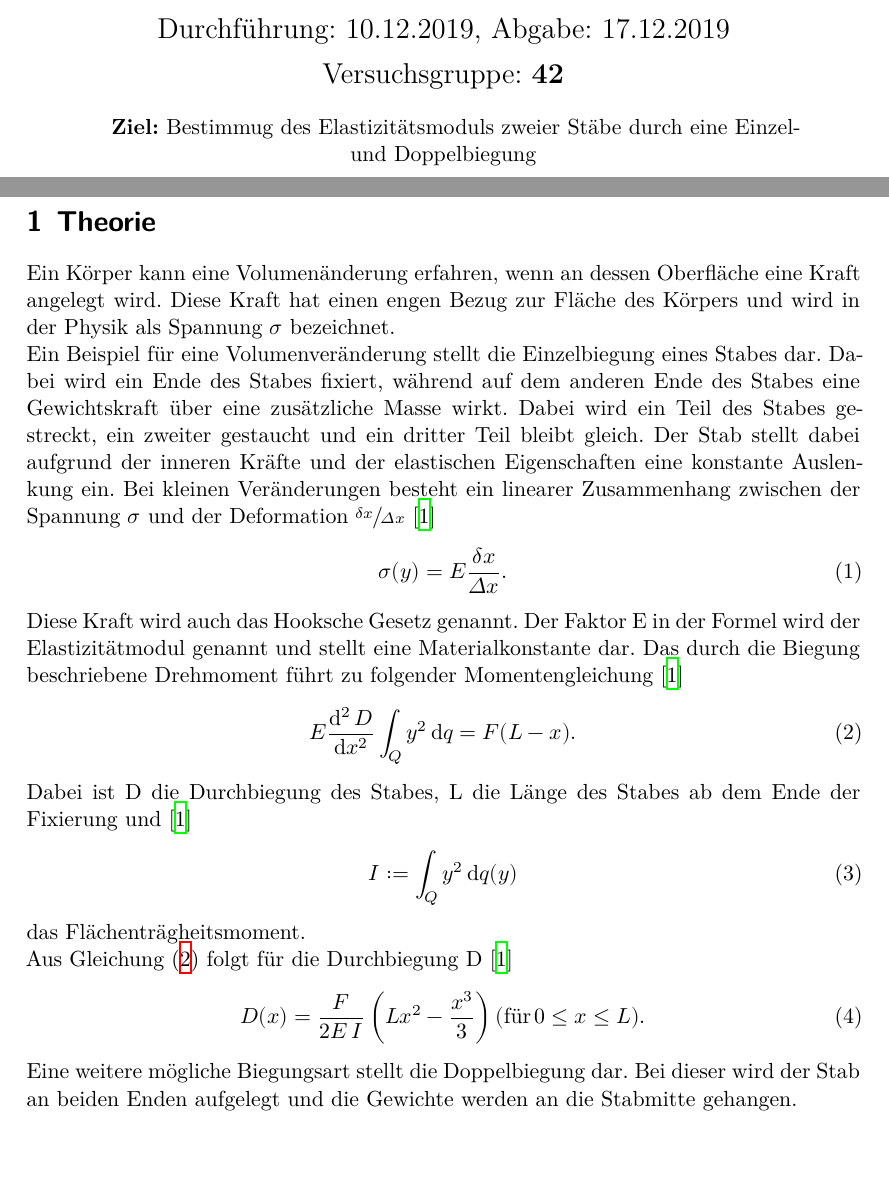
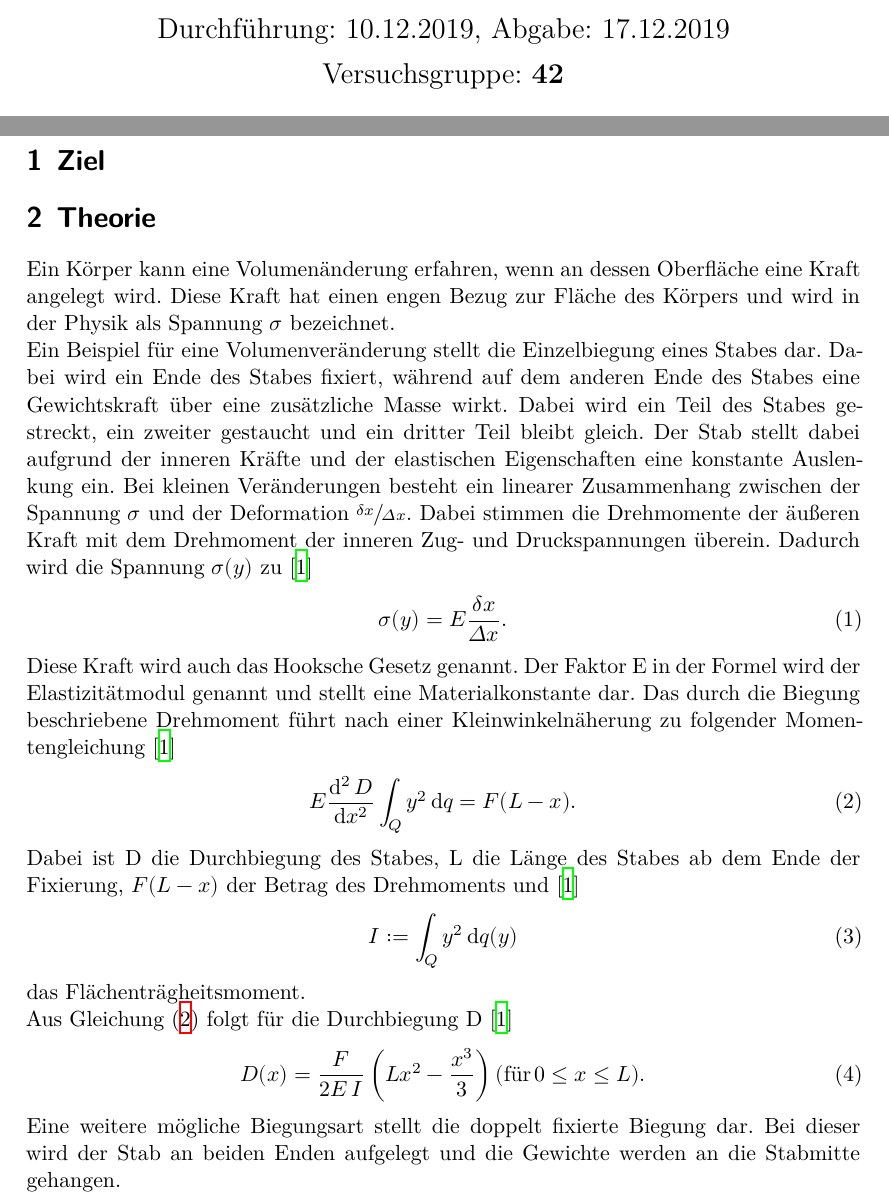
Before and after one commit to paul-stoerbrock/Praktikum, a LaTeX document (V103/V103.tex): two parts of pages 1 and 3 of 12, joined at a grey line, cut so that both start at the same text, the shorter picture padded with empty space. Compiled offline with XeLaTeX.

```diff
--- a/V103/V103.tex
+++ b/V103/V103.tex
@@ -13,16 +13,13 @@
 \maketitle
 \center{\Large Versuchsgruppe: \textbf{42}}
 
-    \begin{abstract}
-    \centering
-        \textbf{Ziel:} Bestimmug des Elastizitätsmoduls zweier Stäbe durch eine Einzel- und Doppelbiegung
-    \end{abstract}
-
 \newpage
 \tableofcontents
 \newpage
 
 % Theorie %%%%%%%%%%%%%%%%%%%%%%%%%%%%%%%%%%%%%%%%%%%%%%%%%%%%%%%%%%%%%%%%%%%%%%%%%%%%%%%%%%%%%%%%%%%%%%%%%
+\section{Ziel}
+
 
 \section{Theorie}\label{sec:1}\justifying
 Ein Körper kann eine Volumenänderung erfahren, wenn an dessen Oberfläche eine Kraft angelegt
@@ -34,17 +31,19 @@
 ein zweiter gestaucht und ein dritter Teil bleibt gleich. Der Stab stellt dabei aufgrund der inneren
 Kräfte und der elastischen Eigenschaften eine konstante Auslenkung ein.
 Bei kleinen Veränderungen
-besteht ein linearer Zusammenhang zwischen der Spannung $\sigma$  und der Deformation $\sfrac{\delta x}{\Delta x} $ \cite{V103}
+besteht ein linearer Zusammenhang zwischen der Spannung $\sigma$  und der Deformation $\sfrac{\delta x}{\Delta x} $.
+Dabei stimmen die Drehmomente der äußeren Kraft mit dem Drehmoment der inneren Zug- und Druckspannungen
+überein. Dadurch wird die Spannung $\sigma(y)$ zu \cite{V103}
 \begin{align}
     \sigma (y)=E \frac{\delta x}{\Delta x} \label{eq:1}.
 \end{align}
 Diese Kraft wird auch das Hooksche Gesetz genannt. Der Faktor E in der Formel wird
 der Elastizitätmodul genannt und stellt eine Materialkonstante dar.
-Das durch die Biegung beschriebene Drehmoment führt zu folgender Momentengleichung \cite{V103}
+Das durch die Biegung beschriebene Drehmoment führt nach einer Kleinwinkelnäherung zu folgender Momentengleichung \cite{V103}
 \begin{align}
     E \frac{\symup{d}^2 \, D}{\symup{d}x^2}\int_Q y^2 \, \symup{d}q = F(L-x) .\label{eq:2}
 \end{align}
-Dabei ist D die Durchbiegung des Stabes, L die Länge des Stabes ab dem Ende der Fixierung und \cite{V103}
+Dabei ist D die Durchbiegung des Stabes, L die Länge des Stabes ab dem Ende der Fixierung, $F(L-x)$ der Betrag des Drehmoments und \cite{V103}
 \begin{align}
     I := \int_Q y^2 \, \symup{d}q(y) \label{eq:3}
 \end{align}
@@ -53,7 +52,7 @@
 \begin{align}
     D(x)=\frac{F}{2E\,I}\left(L  x^2-\frac{x^3}{3}\right) \label{eq:4} (\text{für} \, 0\leq x \leq L).
 \end{align}
-Eine weitere mögliche Biegungsart stellt die Doppelbiegung dar. Bei dieser wird
+Eine weitere mögliche Biegungsart stellt die doppelt fixierte Biegung dar. Bei dieser wird
 der Stab an beiden Enden aufgelegt und die Gewichte werden an die Stabmitte
 gehangen. \\
 Für die Beschreibung der Durchbiegung wird in diesem Fall zwischen den Bereichen
```
Also changed, not shown: V103/V103.tex (10 more changed lines).
